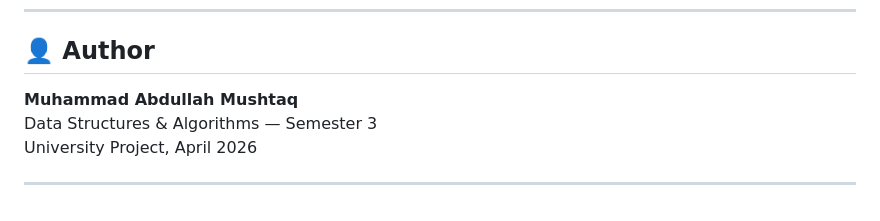
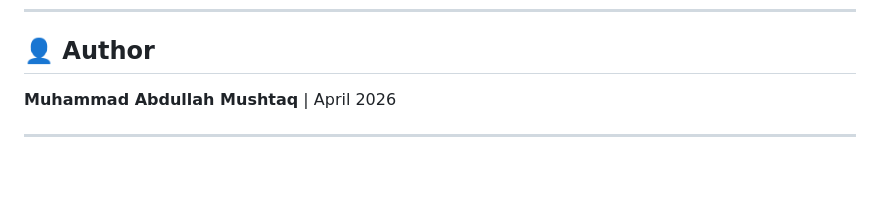
Before and after one commit to muhammadabdullah018/huffman-encoding, a Markdown page: README.md, the part around the change. Rendered like a GitHub page; blank space fills up the shorter version.

```diff
--- a/README.md
+++ b/README.md
@@ -100,8 +100,6 @@ Huffman Coding is a prefix-free encoding method that achieves compression by ass
 
 ## 👤 Author
 
-**Muhammad Abdullah Mushtaq**
-Data Structures & Algorithms — Semester 3
-University Project, April 2026
+**Muhammad Abdullah Mushtaq**  | April 2026
 
 ---
```
